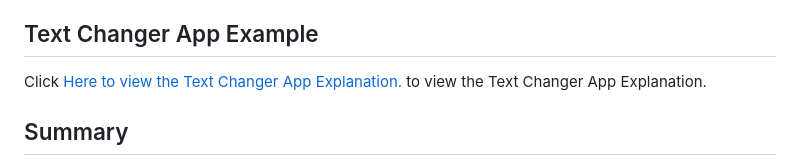
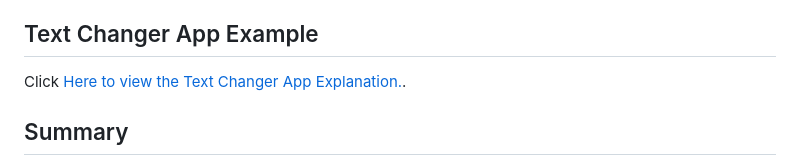
Before and after one commit to ideateGudy/Flutter_Mobile_Development_Series, a Markdown page: day 1_flutter basics/README.md, the part around the change. GitHub-like rendering.

Commit message:
Fix punctuation in README.md

```diff
--- a/day 1_flutter basics/README.md
+++ b/day 1_flutter basics/README.md
@@ -151,7 +151,7 @@ When `setState()` is called, the following sequence of events occurs:
 
 ## Text Changer App Example
 
-Click [Here to view the Text Changer App Explanation.](./text_changer/README.md) to view the Text Changer App Explanation.
+Click [Here to view the Text Changer App Explanation.](./text_changer/README.md).
 
 ## Summary
 
```
